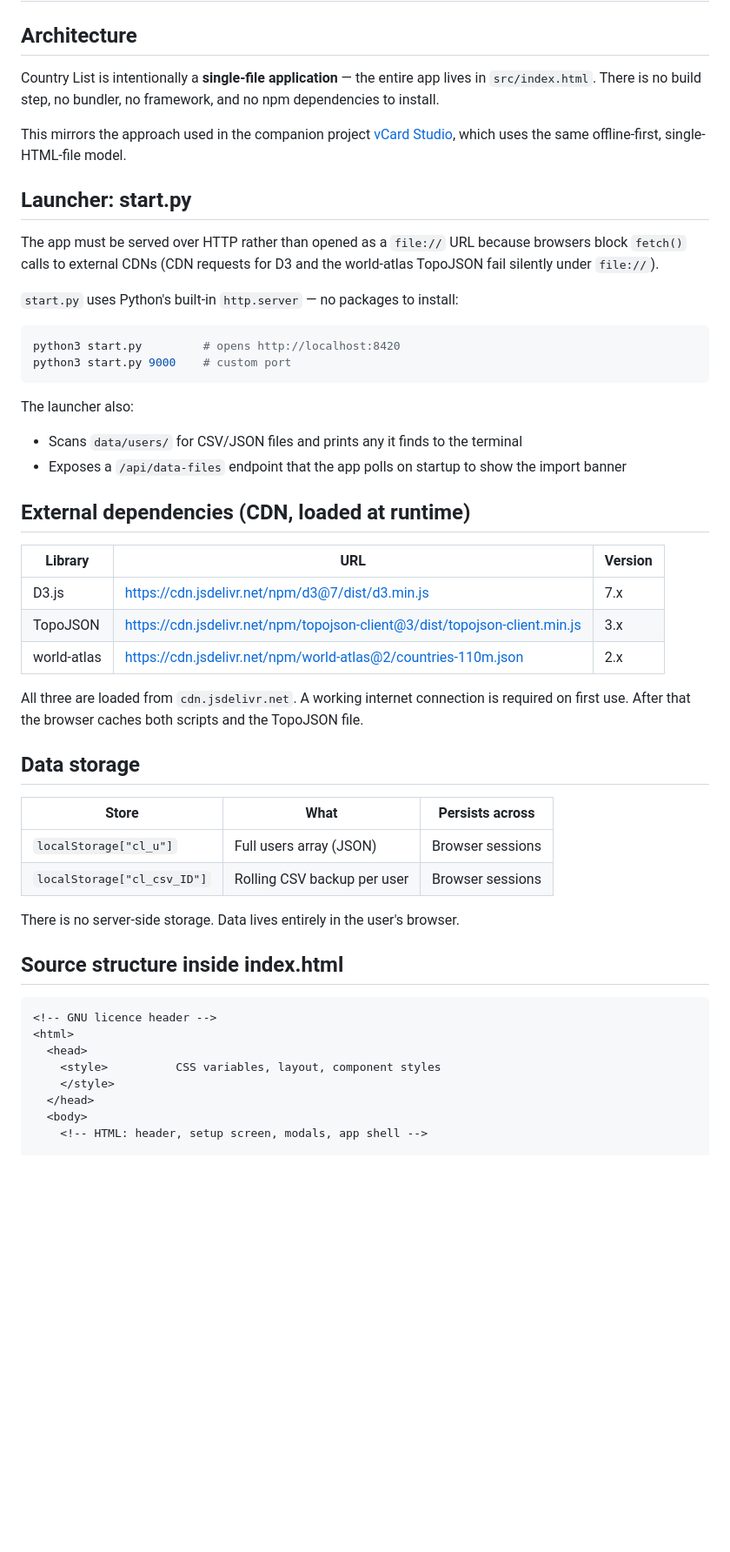
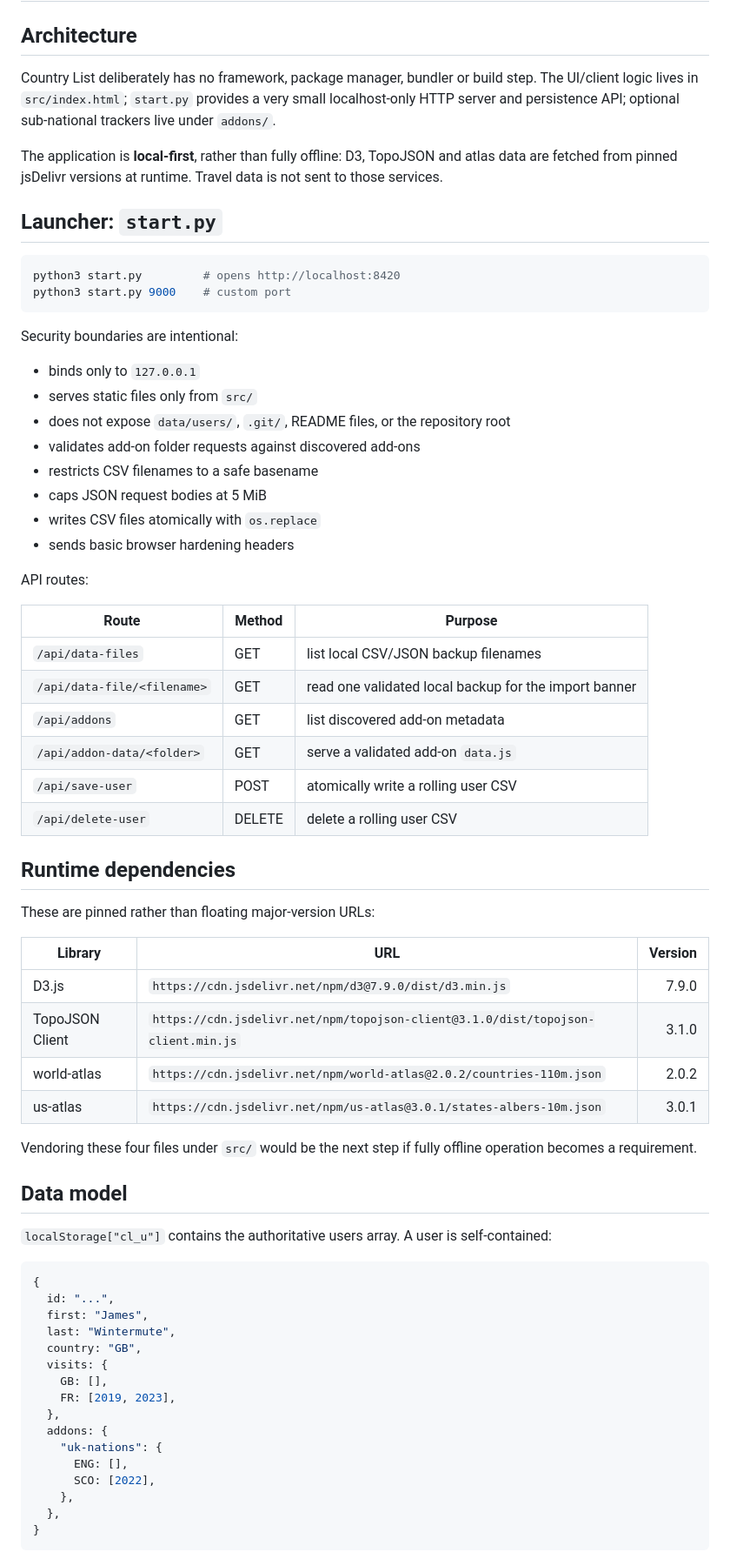
Before and after one commit to jameswintermute/country-list, a Markdown page: docs/DEVELOPMENT.md, the part around one of its changes. Shown at 87% size. GitHub-like rendering; blank space fills up the shorter version.

````diff
--- a/docs/DEVELOPMENT.md
+++ b/docs/DEVELOPMENT.md
@@ -2,63 +2,79 @@
 
 ## Architecture
 
-Country List is intentionally a **single-file application** — the entire app
-lives in `src/index.html`. There is no build step, no bundler, no framework,
-and no npm dependencies to install.
+Country List deliberately has no framework, package manager, bundler or build
+step. The UI/client logic lives in `src/index.html`; `start.py` provides a very
+small localhost-only HTTP server and persistence API; optional sub-national
+trackers live under `addons/`.
 
-This mirrors the approach used in the companion project
-[vCard Studio](https://github.com/jameswintermute/vcard), which uses the same
-offline-first, single-HTML-file model.
+The application is **local-first**, rather than fully offline: D3, TopoJSON and
+atlas data are fetched from pinned jsDelivr versions at runtime. Travel data is
+not sent to those services.
 
-## Launcher: start.py
-
-The app must be served over HTTP rather than opened as a `file://` URL because
-browsers block `fetch()` calls to external CDNs (CDN requests for D3 and the
-world-atlas TopoJSON fail silently under `file://`).
-
-`start.py` uses Python's built-in `http.server` — no packages to install:
+## Launcher: `start.py`
 
 ```bash
 python3 start.py         # opens http://localhost:8420
 python3 start.py 9000    # custom port
 ```
 
-The launcher also:
+Security boundaries are intentional:
 
-- Scans `data/users/` for CSV/JSON files and prints any it finds to the terminal
-- Exposes a `/api/data-files` endpoint that the app polls on startup to show
-  the import banner
+- binds only to `127.0.0.1`
+- serves static files only from `src/`
+- does not expose `data/users/`, `.git/`, README files, or the repository root
+- validates add-on folder requests against discovered add-ons
+- restricts CSV filenames to a safe basename
+- caps JSON request bodies at 5 MiB
+- writes CSV files atomically with `os.replace`
+- sends basic browser hardening headers
 
-## External dependencies (CDN, loaded at runtime)
+API routes:
 
-| Library        | URL                                                              | Version |
-|----------------|------------------------------------------------------------------|---------|
-| D3.js          | https://cdn.jsdelivr.net/npm/d3@7/dist/d3.min.js                | 7.x     |
-| TopoJSON       | https://cdn.jsdelivr.net/npm/topojson-client@3/dist/topojson-client.min.js | 3.x |
-| world-atlas    | https://cdn.jsdelivr.net/npm/world-atlas@2/countries-110m.json  | 2.x     |
+| Route | Method | Purpose |
+|---|---|---|
+| `/api/data-files` | GET | list local CSV/JSON backup filenames |
+| `/api/data-file/<filename>` | GET | read one validated local backup for the import banner |
+| `/api/addons` | GET | list discovered add-on metadata |
+| `/api/addon-data/<folder>` | GET | serve a validated add-on `data.js` |
+| `/api/save-user` | POST | atomically write a rolling user CSV |
+| `/api/delete-user` | DELETE | delete a rolling user CSV |
 
-All three are loaded from `cdn.jsdelivr.net`. A working internet connection is
-required on first use. After that the browser caches both scripts and the
-TopoJSON file.
+## Runtime dependencies
 
-## Data storage
+These are pinned rather than floating major-version URLs:
 
-| Store                      | What                                  | Persists across |
-|----------------------------|---------------------------------------|-----------------|
-| `localStorage["cl_u"]`     | Full users array (JSON)               | Browser sessions|
-| `localStorage["cl_csv_ID"]`| Rolling CSV backup per user           | Browser sessions|
+| Library | URL | Version |
+|---|---|---:|
+| D3.js | `https://cdn.jsdelivr.net/npm/d3@7.9.0/dist/d3.min.js` | 7.9.0 |
+| TopoJSON Client | `https://cdn.jsdelivr.net/npm/topojson-client@3.1.0/dist/topojson-client.min.js` | 3.1.0 |
+| world-atlas | `https://cdn.jsdelivr.net/npm/world-atlas@2.0.2/countries-110m.json` | 2.0.2 |
+| us-atlas | `https://cdn.jsdelivr.net/npm/us-atlas@3.0.1/states-albers-10m.json` | 3.0.1 |
 
-There is no server-side storage. Data lives entirely in the user's browser.
+Vendoring these four files under `src/` would be the next step if fully offline
+operation becomes a requirement.
 
-## Source structure inside index.html
+## Data model
 
+`localStorage["cl_u"]` contains the authoritative users array. A user is
+self-contained:
+
+```js
+{
+  id: "...",
+  first: "James",
+  last: "Wintermute",
+  country: "GB",
+  visits: {
+    GB: [],
+    FR: [2019, 2023],
+  },
+  addons: {
+    "uk-nations": {
+      ENG: [],
+      SCO: [2022],
+    },
+  },
+}
 ```
-<!-- GNU licence header -->
-<html>
-  <head>
-    <style>          CSS variables, layout, component styles
-    </style>
-  </head>
-  <body>
-    <!-- HTML: header, setup screen, modals, app shell -->
 
````
Also changed, not shown: other parts of docs/DEVELOPMENT.md (+65 -47 lines).
